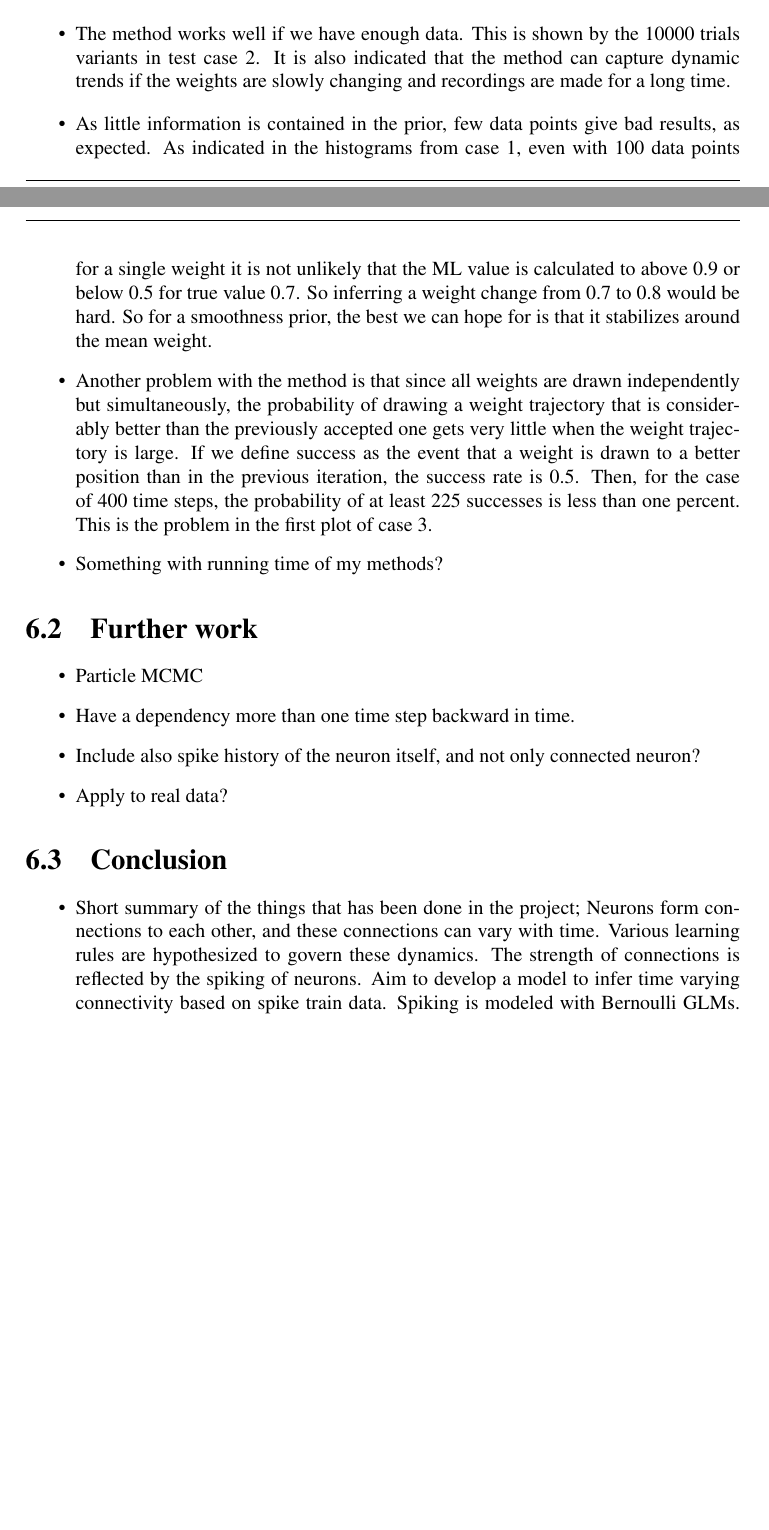
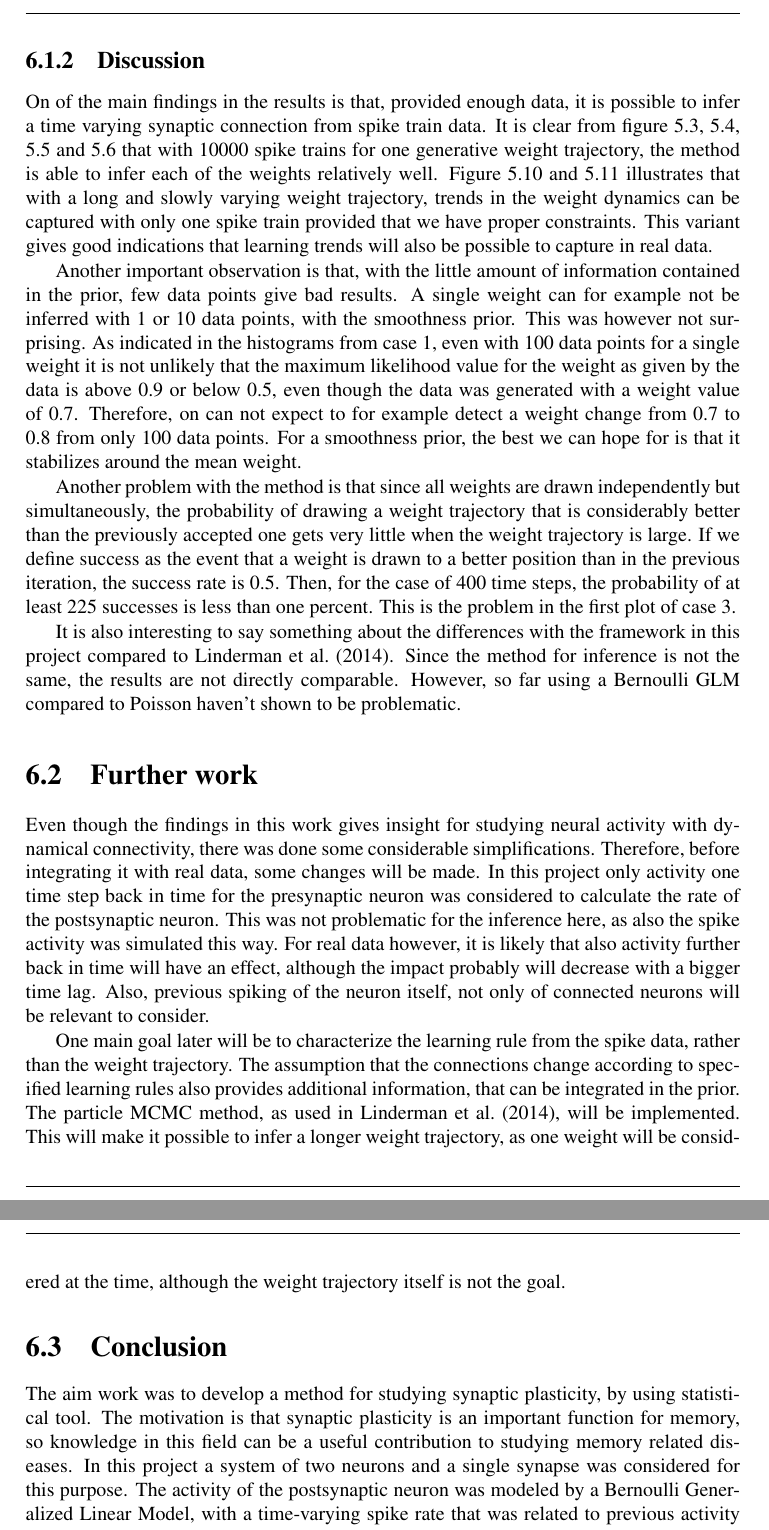
Before and after one commit to astridlangsrud/Specialization-project, a LaTeX thesis (main.tex, which reads chapter6.tex): two parts of pages 39 and 40 of 42 before the commit and two parts of pages 40 and 41 of 44 after it, joined at a grey line, cut at the place of the change, the shorter picture padded with empty space. Compiled offline with pdfLaTeX.

Commit message:
20.01.20_2

```diff
--- a/chapter6.tex
+++ b/chapter6.tex
@@ -14,30 +12,33 @@ This chapter will give conclude and summarize the work, present some discussion
 
-\begin{itemize}
-    \item The method works well if we have enough data. This is shown by the 10000 trials variants in test case 2. It is also indicated that the method can capture dynamic trends if the weights are slowly changing and recordings are made for a long time.
-    \item As little information is contained in the prior, few data points give bad results, as expected. As indicated in the histograms from case 1, even with 100 data points for a single weight it is not unlikely that the ML value is calculated to above 0.9 or below 0.5 for true value 0.7. So inferring a weight change from 0.7 to 0.8 would be hard. So for a smoothness prior, the best we can hope for is that it stabilizes around the mean weight.
-    \item Another problem with the method is that since all weights are drawn independently but simultaneously, the probability of drawing a weight trajectory that is considerably better than the previously accepted one gets very little when the weight trajectory is large. If we define success as the event that a weight is drawn to a better position than in the previous iteration, the success rate is 0.5. Then, for the case of 400 time steps, the probability of at least 225 successes is less than one percent. This is the problem in the first plot of case 3.
-    \item Something with running time of my methods?
-\end{itemize}
-%In short the important points to note from the results is that is possible to infer a time varying synaptic connection from spike data, but with only a smoothness prior the method is dependent on having enough data.
+\subsection{Discussion}
+
+On of the main findings in the results is that, provided enough data, it is possible to infer a time varying synaptic connection from spike train data. It is clear from figure 5.3, 5.4, 5.5 and 5.6 that with 10000 spike trains for one generative weight trajectory, the method is able to infer each of the weights relatively well. Figure 5.10 and 5.11 illustrates that with a long and slowly varying weight trajectory, trends in the weight dynamics can be captured with only one spike train provided that we have proper constraints. This variant gives good indications that learning trends will also be possible to capture in real data.
+
+Another important observation is that, with the little amount of information contained in the prior, few data points give bad results. A single weight can for example not be inferred with 1 or 10 data points, with the smoothness prior. This was however not surprising. As indicated in the histograms from case 1, even with 100 data points for a single weight it is not unlikely that the maximum likelihood value for the weight as given by the data is above 0.9 or below 0.5, even though the data was generated with a weight value of 0.7. Therefore, on can not expect to for example detect a weight change from 0.7 to 0.8 from only 100 data points. For a smoothness prior, the best we can hope for is that it stabilizes around the mean weight.
+
+Another problem with the method is that since all weights are drawn independently but simultaneously, the probability of drawing a weight trajectory that is considerably better than the previously accepted one gets very little when the weight trajectory is large. If we define success as the event that a weight is drawn to a better position than in the previous iteration, the success rate is 0.5. Then, for the case of 400 time steps, the probability of at least 225 successes is less than one percent. This is the problem in the first plot of case 3.
+
+It is also interesting to say something about the differences with the framework in this project compared to \cite{Linderman}. Since the method for inference is not the same, the results are not directly comparable. However, so far using a Bernoulli GLM compared to Poisson haven't shown to be problematic.
+
+\section{Further work}
+\label{sec:FW}
+
+Even though the findings in this work gives insight for studying neural activity with dynamical connectivity, there was done some considerable simplifications. Therefore, before integrating it with real data, some changes will be made. In this project only activity one time step back in time for the presynaptic neuron was considered to calculate the rate of the postsynaptic neuron. This was not problematic for the inference here, as also the spike activity was simulated this way. For real data however, it is likely that also activity further back in time will have an effect, although the impact probably will decrease with a bigger time lag. Also, previous spiking of the neuron itself, not only of connected neurons will be relevant to consider.
+
+One main goal later will be to characterize the learning rule from the spike data, rather than the weight trajectory. The assumption that the connections change according to specified learning rules also provides additional information, that can be integrated in the prior. The particle MCMC method, as used in \cite{Linderman}, will be implemented. This will make it possible to infer a longer weight trajectory, as one weight will be considered at the time, although the weight trajectory itself is not the goal.
+
+
+\section{Conclusion}
+\label{sec:conclusion}
+
+The aim work was to develop a method for studying synaptic plasticity, by using statistical tool. The motivation is that synaptic plasticity is an important function for memory, so knowledge in this field can be a useful contribution to studying memory related diseases. In this project a system of two neurons and a single synapse was considered for this purpose. The activity of the postsynaptic neuron was modeled by a Bernoulli Generalized Linear Model, with a time-varying spike rate that was related to previous activity of the presynaptic neuron through a linear predictor and a logit link function. The connection strength was represented by a time dependent weight. A Bayesian approach with a smoothness prior was taken, and the Metropolis-Hastings algorithm was implemented for inferring the weight trajectory. The method showed to work for enough data material. And as expected it did not work well for little data material per inferred weight. To avoid a solution that jumps around, the prior has to be strict for little data. A strict smoothness prior results in a straight line that cannot learn any weight dynamics. Findings in case 3 suggest that if the weights are changing slowly, and recordings are made for a long time, trends in weight dynamics can be captured with only one spike train, providing enough constraints are set. This is a good indication that it can be possible to characterize the learning rules in real data.
 
 
 
-\section{Further work}
-\label{sec:FW}
-\begin{itemize}
-    \item Particle MCMC
-    \item Have a dependency more than one time step backward in time.
-    \item Include also spike history of the neuron itself, and not only connected neuron?
-    \item Apply to real data?
-
-\end{itemize}
-
-\section{Conclusion}
-
-\begin{itemize}
-    \item Short summary of the things that has been done in the project; Neurons form connections to each other, and these connections can vary with time. Various learning rules are hypothesized to govern these dynamics. The strength of connections is reflected by the spiking of neurons. Aim to develop a model to infer time varying connectivity based on spike train data. Spiking is modeled with Bernoulli GLMs. Metropolis-Hastings with smoothness prior used for inference. The method showed to work for enough data material. And as expected it did not work well for little data material per inferred weight. To avoid a solution that jumps around, the prior has to be strict for little data. A strict smoothness prior results in a straight line that cannot learn any weight dynamics. Findings in case 3 suggest that if the weights are changing slowly, and recordings are made for a long time, trends in weight dynamics can be captured with only one spike train.
-    \item The next goal is to infer parameters for the learning rules, rather than the weights. Also, particle MCMC will be used. This includes using the learning rules for the prior...
-\end{itemize}
+%\begin{itemize}
+    %\item Short summary of the things that has been done in the project; Neurons form connections to each other, and these connections can vary with time. Various learning rules are hypothesized to govern these dynamics. The strength of connections is reflected by the spiking of neurons. Aim to develop a model to infer time varying connectivity based on spike train data. Spiking is modeled with Bernoulli GLMs. Metropolis-Hastings with smoothness prior used for inference. The method showed to work for enough data material. And as expected it did not work well for little data material per inferred weight. To avoid a solution that jumps around, the prior has to be strict for little data. A strict smoothness prior results in a straight line that cannot learn any weight dynamics. Findings in case 3 suggest that if the weights are changing slowly, and recordings are made for a long time, trends in weight dynamics can be captured with only one spike train.
+    %\item The next goal is to infer parameters for the learning rules, rather than the weights. Also, particle MCMC will be used. This includes using the learning rules for the prior...
+%\end{itemize}
 
 
 
```
Also changed, not shown: chapter3.tex (+1 -1 lines), chapter6.tex (8 more changed lines).
